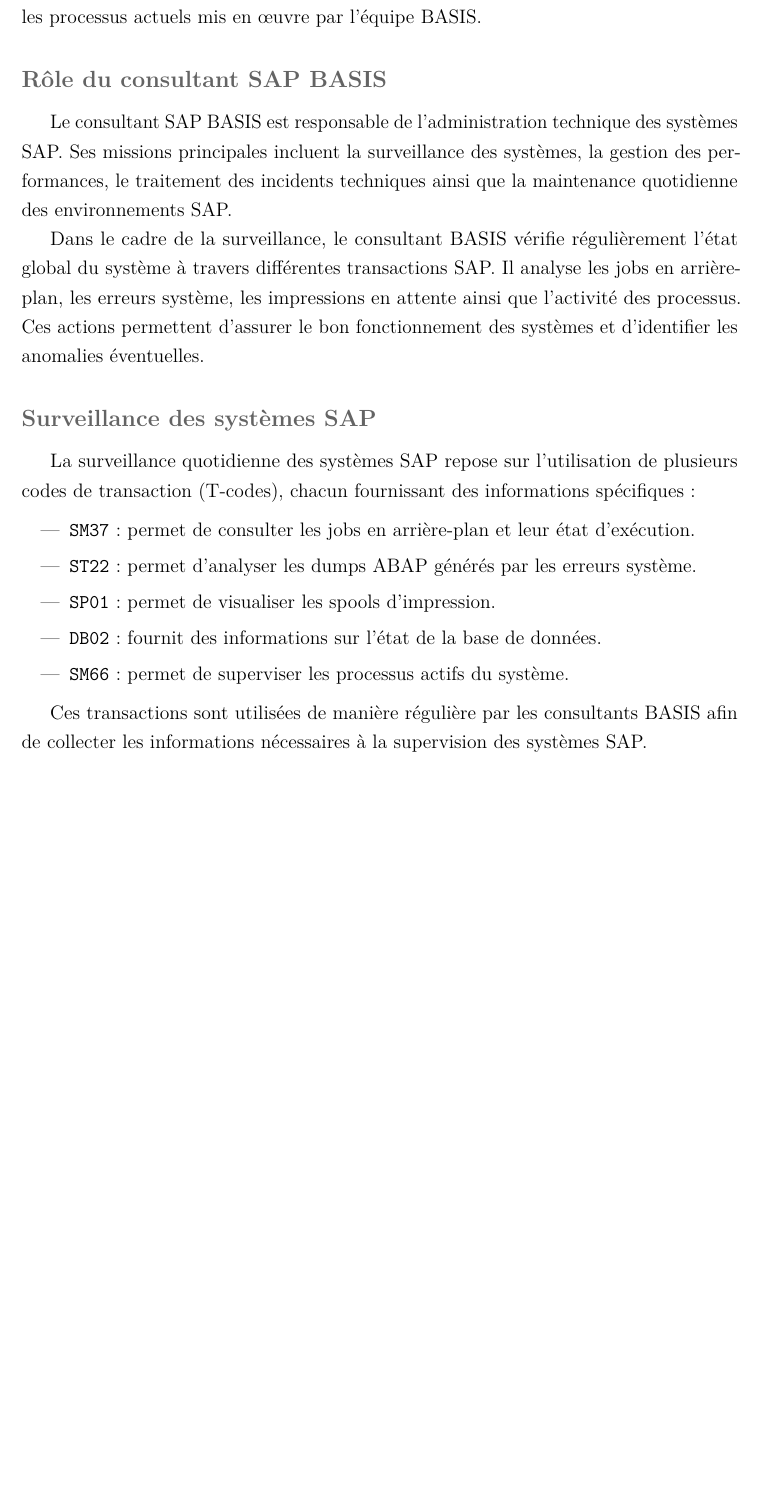
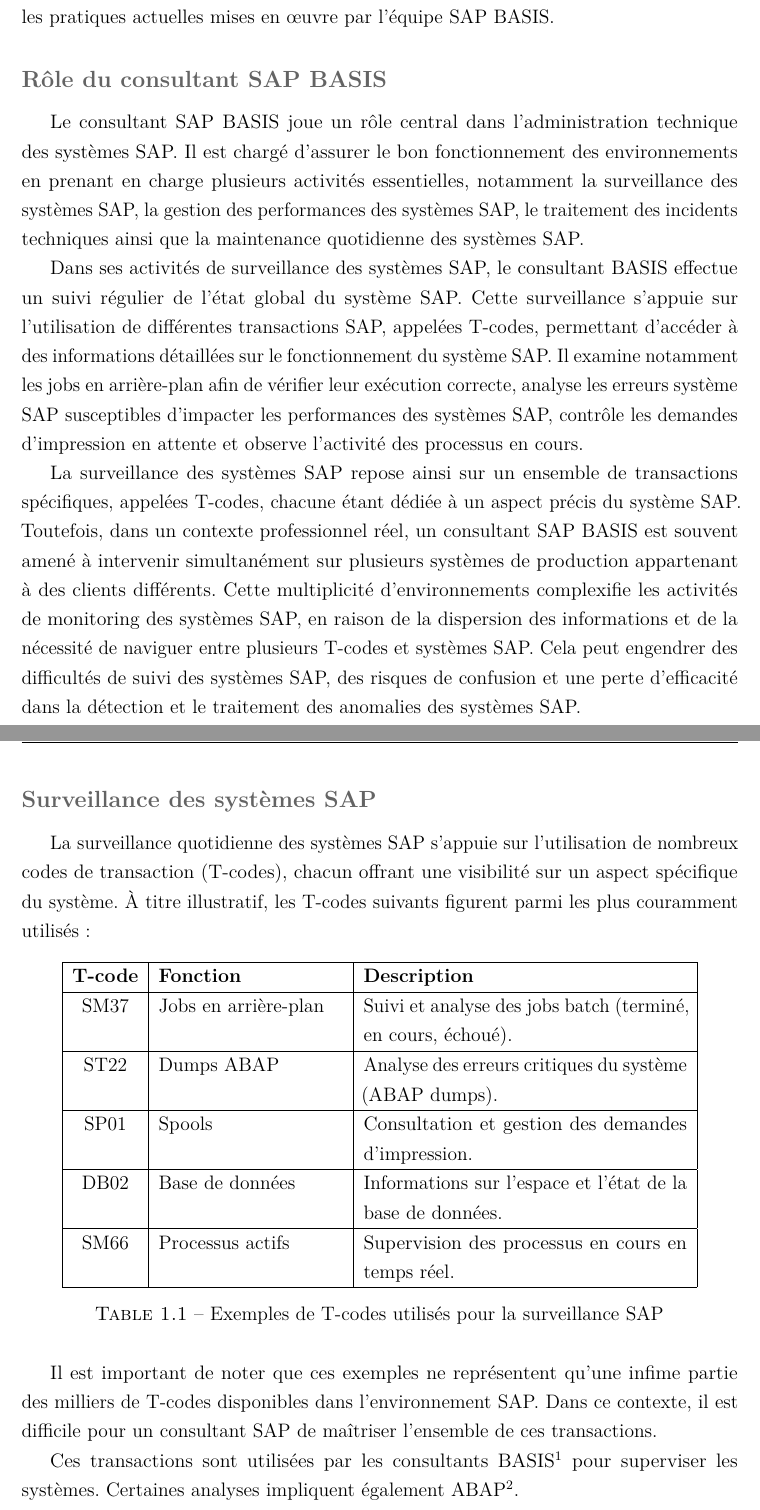
Before and after one commit to ghada-gkl/Rapport, a LaTeX document (main.tex, which reads chapters/chapter1.tex): part of page 5 of 45 before the commit and two parts of pages 5 and 6 of 46 after it, the two joined at a grey line, cut so that both start at the same text, the shorter picture padded with empty space. Compiled offline with pdfLaTeX.

Commit message:
changement dans chapitre 1

```diff
--- a/chapters/chapter1.tex
+++ b/chapters/chapter1.tex
@@ -93,39 +93,48 @@
 \section{Étude de l'existant}
 \label{sec:existant}
 
-Dans le cadre du développement d’un système intelligent de surveillance des systèmes SAP
-au sein d’Avaxia Group, une étude de l’existant a été réalisée afin de comprendre les
-processus actuels mis en œuvre par l’équipe BASIS.
+Dans le cadre du développement d’un système intelligent de surveillance des systèmes SAP au sein d’Avaxia Group, une analyse de l’existant a été réalisée pour comprendre les pratiques actuelles mises en œuvre par l’équipe SAP BASIS.
 
 \subsection*{Rôle du consultant SAP BASIS}
 
-Le consultant SAP BASIS est responsable de l’administration technique des systèmes SAP.
-Ses missions principales incluent la surveillance des systèmes, la gestion des performances,
-le traitement des incidents techniques ainsi que la maintenance quotidienne des environnements SAP.
+Le consultant SAP BASIS joue un rôle central dans l’administration technique des systèmes SAP. Il est chargé d’assurer le bon fonctionnement des environnements en prenant en charge plusieurs activités essentielles, notamment la surveillance des systèmes SAP, la gestion des performances des systèmes SAP, le traitement des incidents techniques ainsi que la maintenance quotidienne des systèmes SAP.
 
-Dans le cadre de la surveillance, le consultant BASIS vérifie régulièrement l’état global
-du système à travers différentes transactions SAP. Il analyse les jobs en arrière-plan,
-les erreurs système, les impressions en attente ainsi que l’activité des processus.
-Ces actions permettent d’assurer le bon fonctionnement des systèmes et d’identifier
-les anomalies éventuelles.
+Dans ses activités de surveillance des systèmes SAP, le consultant BASIS effectue un suivi régulier de l’état global du système SAP. Cette surveillance s’appuie sur l’utilisation de différentes transactions SAP, appelées T-codes, permettant d’accéder à des informations détaillées sur le fonctionnement du système SAP. Il examine notamment les jobs en arrière-plan afin de vérifier leur exécution correcte, analyse les erreurs système SAP susceptibles d’impacter les performances des systèmes SAP, contrôle les demandes d’impression en attente et observe l’activité des processus en cours.
+
+La surveillance des systèmes SAP repose ainsi sur un ensemble de transactions spécifiques, appelées T-codes, chacune étant dédiée à un aspect précis du système SAP. Toutefois, dans un contexte professionnel réel, un consultant SAP BASIS est souvent amené à intervenir simultanément sur plusieurs systèmes de production appartenant à des clients différents. Cette multiplicité d’environnements complexifie les activités de monitoring des systèmes SAP, en raison de la dispersion des informations et de la nécessité de naviguer entre plusieurs T-codes et systèmes SAP. Cela peut engendrer des difficultés de suivi des systèmes SAP, des risques de confusion et une perte d’efficacité dans la détection et le traitement des anomalies des systèmes SAP.
+
+
+\newpage
 \subsection*{Surveillance des systèmes SAP}
 
-La surveillance quotidienne des systèmes SAP repose sur l’utilisation de plusieurs codes
-de transaction (T-codes), chacun fournissant des informations spécifiques :
+La surveillance quotidienne des systèmes SAP s’appuie sur l’utilisation de nombreux codes de transaction (T-codes), chacun offrant une visibilité sur un aspect spécifique du système. À titre illustratif, les T-codes suivants figurent parmi les plus couramment utilisés :
 
-\begin{itemize}
-    \item \texttt{SM37} : permet de consulter les jobs en arrière-plan et leur état d’exécution.
-    \item \texttt{ST22} : permet d’analyser les dumps ABAP générés par les erreurs système.
-    \item \texttt{SP01} : permet de visualiser les spools d’impression.
-    \item \texttt{DB02} : fournit des informations sur l’état de la base de données.
-    \item \texttt{SM66} : permet de superviser les processus actifs du système.
-\end{itemize}
+\begin{table}[H]
+\centering
+\begin{tabular}{|c|p{4cm}|p{7cm}|}
+\hline
+\textbf{T-code} & \textbf{Fonction} & \textbf{Description} \\
+\hline
+SM37 & Jobs en arrière-plan & Suivi et analyse des jobs batch (terminé, en cours, échoué). \\
+\hline
+ST22 & Dumps ABAP & Analyse des erreurs critiques du système (ABAP dumps). \\
+\hline
+SP01 & Spools & Consultation et gestion des demandes d’impression. \\
+\hline
+DB02 & Base de données & Informations sur l’espace et l’état de la base de données. \\
+\hline
+SM66 & Processus actifs & Supervision des processus en cours en temps réel. \\
+\hline
+\end{tabular}
+\caption{Exemples de T-codes utilisés pour la surveillance SAP}
+\end{table}
 
-Ces transactions sont utilisées de manière régulière par les consultants BASIS afin de
-collecter les informations nécessaires à la supervision des systèmes SAP.
-% ============================================================
-% Schema 1 : Surveillance manuelle des systèmes SAP
-% ============================================================
+Il est important de noter que ces exemples ne représentent qu’une infime partie des milliers de T-codes disponibles dans l’environnement SAP. Dans ce contexte, il est difficile pour un consultant SAP de maîtriser l’ensemble de ces transactions.
+
+Ces transactions sont utilisées par les consultants BASIS\footnotemark[1] pour superviser les systèmes. Certaines analyses impliquent également ABAP\footnotemark[2].
+
+\footnotetext[1]{SAP BASIS : couche technique assurant l’administration et la maintenance des systèmes SAP.}
+\footnotetext[2]{ABAP : langage de programmation SAP utilisé pour développer et personnaliser les applications.}% ============================================================
 \begin{figure}[H]
 \centering
 \begin{tikzpicture}[
```
Also changed, not shown: 1 other file.
